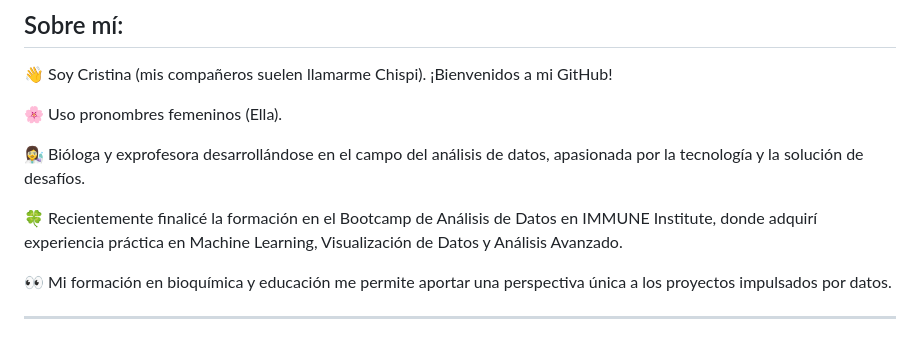
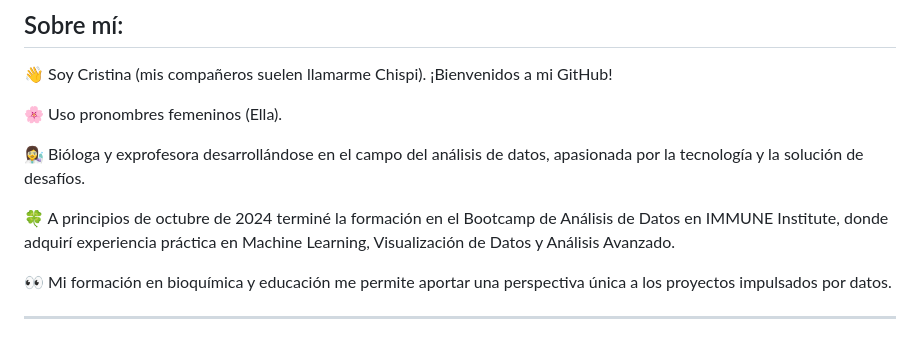
Before and after one commit to ChispiDEV/ChispiDEV, a Markdown page: README.md, the part around the change. Drawn GitHub-style.

Commit message:
Update experience

```diff
--- a/README.md
+++ b/README.md
@@ -60,7 +60,7 @@ Explore my portfolio and projects in detail on my [GitHub Pages website](https:/
 
 👩‍🔬 Bióloga y exprofesora desarrollándose en el campo del análisis de datos, apasionada por la tecnología y la solución de desafíos.
 
-🍀 Recientemente finalicé la formación en el Bootcamp de Análisis de Datos en IMMUNE Institute, donde adquirí experiencia práctica en Machine Learning, Visualización de Datos y Análisis Avanzado.
+🍀 A principios de octubre de 2024 terminé la formación en el Bootcamp de Análisis de Datos en IMMUNE Institute, donde adquirí experiencia práctica en Machine Learning, Visualización de Datos y Análisis Avanzado.
 
 👀 Mi formación en bioquímica y educación me permite aportar una perspectiva única a los proyectos impulsados por datos.
 
```
